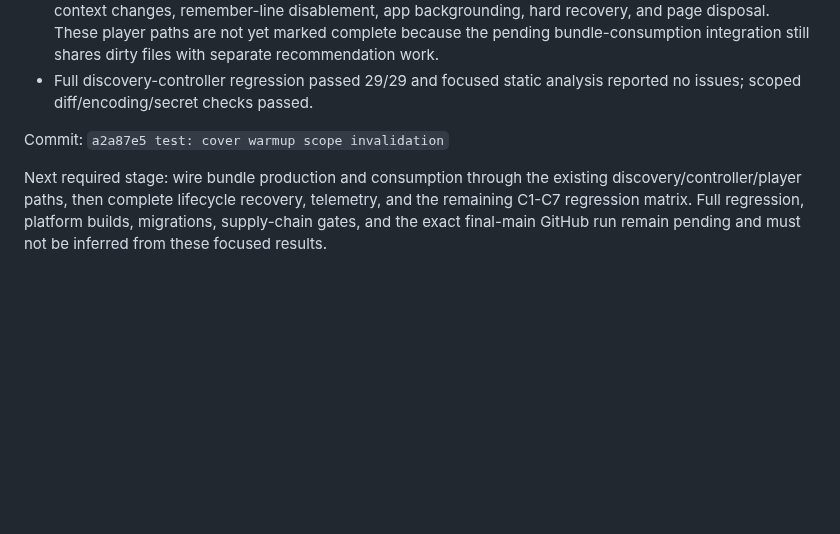
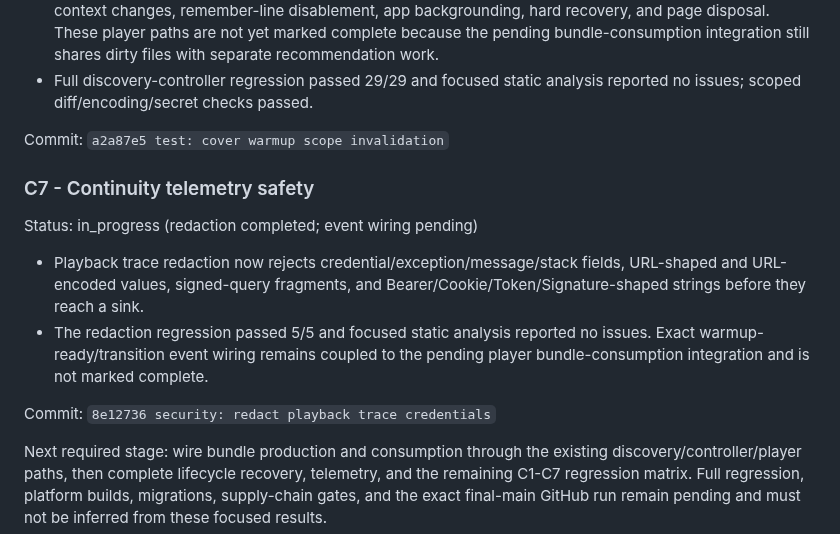
Before and after one commit to fanyong07/Zeluna, a Markdown page: docs/engineering-goal-progress.md, the part around the change. Rendered like a GitHub page; blank space fills up the shorter version.

Commit message:
docs: record playback trace redaction

```diff
--- a/docs/engineering-goal-progress.md
+++ b/docs/engineering-goal-progress.md
@@ -2245,6 +2245,19 @@ Status: in_progress (controller scope matrix completed; player integration pendi
 
 Commit: `a2a87e5 test: cover warmup scope invalidation`
 
+### C7 - Continuity telemetry safety
+
+Status: in_progress (redaction completed; event wiring pending)
+
+- Playback trace redaction now rejects credential/exception/message/stack
+  fields, URL-shaped and URL-encoded values, signed-query fragments, and
+  Bearer/Cookie/Token/Signature-shaped strings before they reach a sink.
+- The redaction regression passed 5/5 and focused static analysis reported no
+  issues. Exact warmup-ready/transition event wiring remains coupled to the
+  pending player bundle-consumption integration and is not marked complete.
+
+Commit: `8e12736 security: redact playback trace credentials`
+
 Next required stage: wire bundle production and consumption through the
 existing discovery/controller/player paths, then complete lifecycle recovery,
 telemetry, and the remaining C1-C7 regression matrix. Full regression,
```
